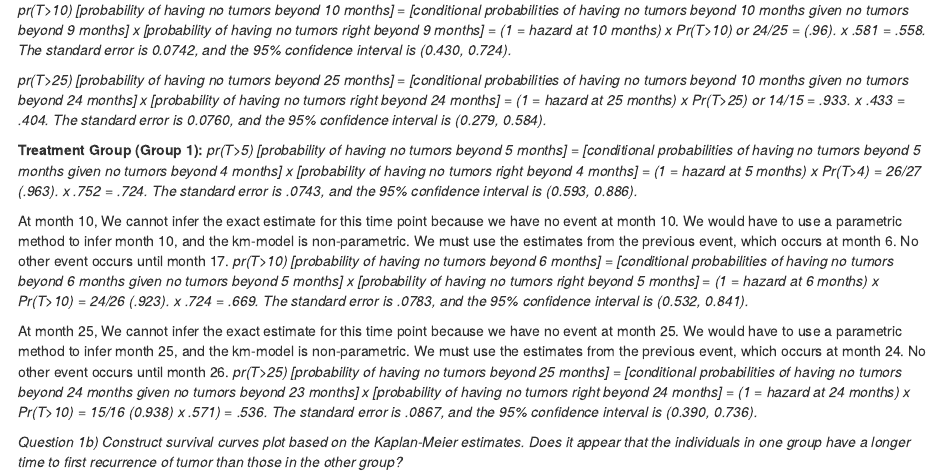
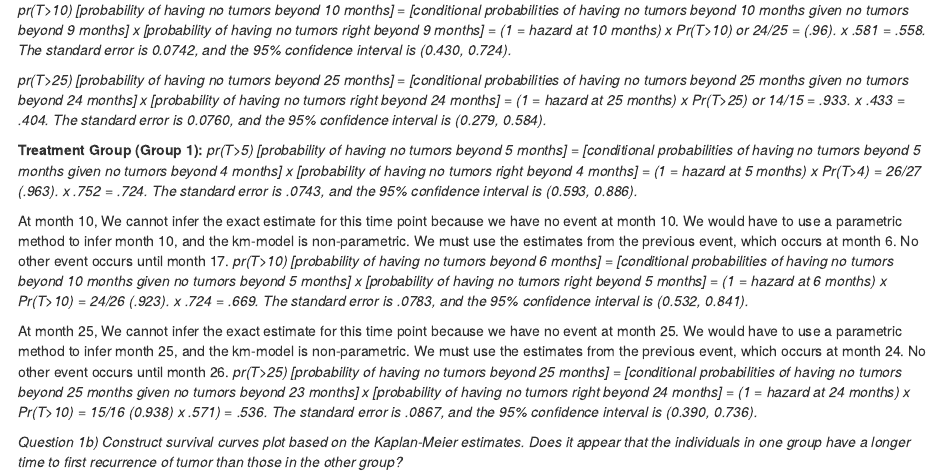
Before and after one commit to katiemboswell/portfolio, an R Markdown document (projects/HW8_KBoswell.Rmd): the page in a window 1100 px wide, from 1640 px down. Rendered offline with R 4.5, knitr and Pandoc, with nearby package versions; some code elsewhere in the file could not run offline.

Commit message:
Update HW8_KBoswell.Rmd

```diff
--- a/projects/HW8_KBoswell.Rmd
+++ b/projects/HW8_KBoswell.Rmd
@@ -55,16 +55,16 @@ Answer:
 
 *pr(T>10) [probability of having no tumors beyond 10 months] = [conditional probabilities of having no tumors beyond 10 months given no tumors beyond 9 months] x [probability of having no tumors right beyond 9 months] = (1 = hazard at 10 months) x Pr(T>10) or 24/25 = (.96). x .581 =  .558. The standard error is 0.0742, and the 95% confidence interval is (0.430, 0.724).*
 
-*pr(T>25) [probability of having no tumors beyond 25 months] = [conditional probabilities of having no tumors beyond 10 months given no tumors beyond 24 months] x [probability of having no tumors right beyond 24 months] = (1 = hazard at 25 months) x Pr(T>25) or 14/15 = .933. x .433 = .404. The standard error is 0.0760, and the 95% confidence interval is (0.279, 0.584).*
+*pr(T>25) [probability of having no tumors beyond 25 months] = [conditional probabilities of having no tumors beyond 25 months given no tumors beyond 24 months] x [probability of having no tumors right beyond 24 months] = (1 = hazard at 25 months) x Pr(T>25) or 14/15 = .933. x .433 = .404. The standard error is 0.0760, and the 95% confidence interval is (0.279, 0.584).*
 
 **Treatment Group (Group 1):**
 *pr(T>5) [probability of having no tumors beyond 5 months] = [conditional probabilities of having no tumors beyond 5 months given no tumors beyond 4 months] x [probability of having no tumors right beyond 4 months] = (1 = hazard at 5 months) x Pr(T>4) = 26/27 (.963). x .752 = .724. The standard error is .0743, and the 95% confidence interval is (0.593, 0.886).*
 
 At month 10, We cannot infer the exact estimate for this time point because we have no event at month 10. We would have to use a parametric method to infer month 10, and the km-model is non-parametric. We must use the estimates from the previous event, which occurs at month 6. No other event occurs until month 17.
-*pr(T>10) [probability of having no tumors beyond 6 months] = [conditional probabilities of having no tumors beyond 6 months given no tumors beyond 5 months] x [probability of having no tumors right beyond 5 months] = (1 = hazard at 6 months) x Pr(T>10) =  24/26 (.923). x .724 = .669. The standard error is .0783, and the 95% confidence interval is (0.532, 0.841).*
+*pr(T>10) [probability of having no tumors beyond 6 months] = [conditional probabilities of having no tumors beyond 10 months given no tumors beyond 5 months] x [probability of having no tumors right beyond 5 months] = (1 = hazard at 6 months) x Pr(T>10) =  24/26 (.923). x .724 = .669. The standard error is .0783, and the 95% confidence interval is (0.532, 0.841).*
 
 At month 25, We cannot infer the exact estimate for this time point because we have no event at month 25. We would have to use a parametric method to infer month 25, and the km-model is non-parametric. We must use the estimates from the previous event, which occurs at month 24. No other event occurs until month 26.
-*pr(T>25) [probability of having no tumors beyond 25 months] = [conditional probabilities of having no tumors beyond 24 months given no tumors beyond 23 months] x [probability of having no tumors right beyond 24 months] = (1 = hazard at 24 months) x Pr(T>10) = 15/16 (0.938) x .571) = .536. The standard error is .0867, and the 95% confidence interval is (0.390, 0.736).*
+*pr(T>25) [probability of having no tumors beyond 25 months] = [conditional probabilities of having no tumors beyond 25 months given no tumors beyond 23 months] x [probability of having no tumors right beyond 24 months] = (1 = hazard at 24 months) x Pr(T>10) = 15/16 (0.938) x .571) = .536. The standard error is .0867, and the 95% confidence interval is (0.390, 0.736).*
 
 
 *Question 1b) Construct survival curves plot based on the Kaplan-Meier estimates. Does it appear that the individuals in one group have a longer time to first recurrence of tumor than those in the other group?*
```
